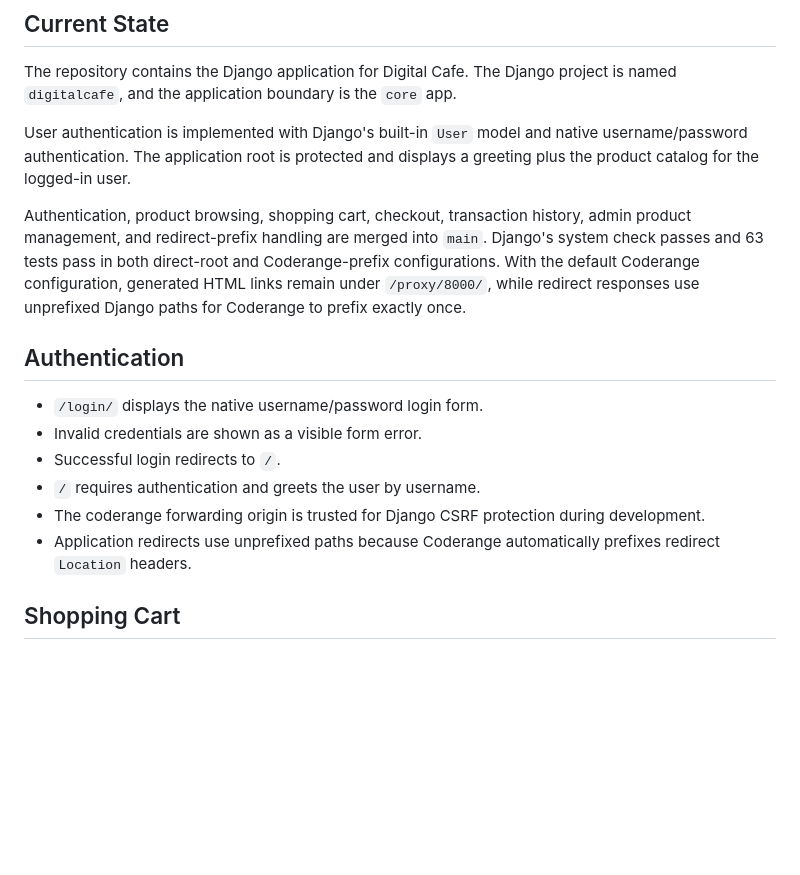
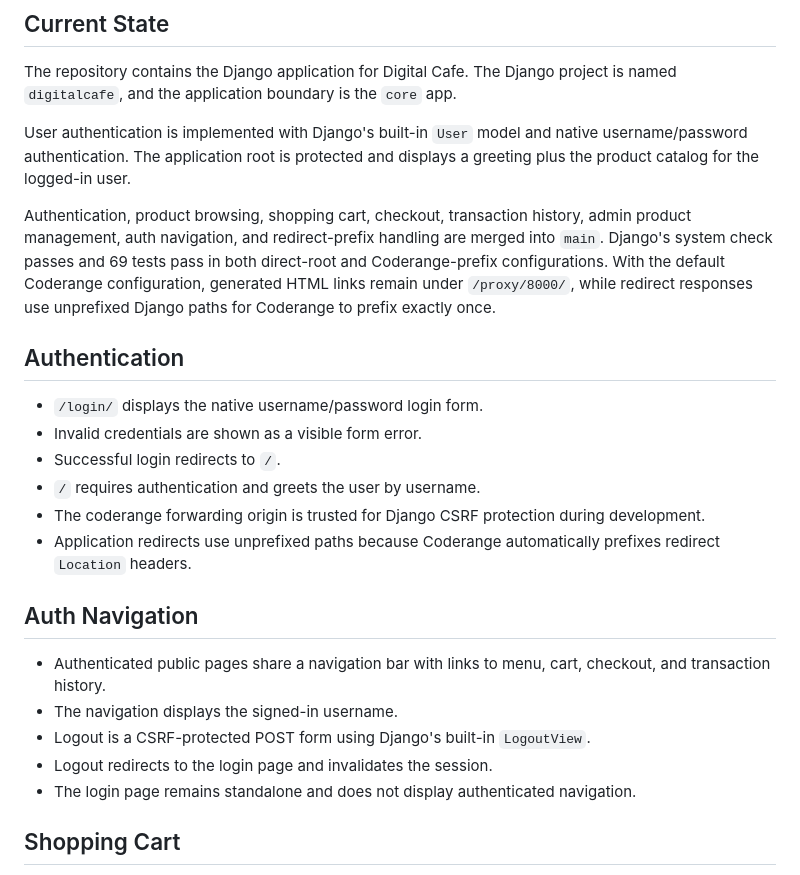
Before and after one commit to ais-eia/digital-cafe-vibecoded, a Markdown page: doc/wiki/README.md, the part around the change. Drawn GitHub-style; blank space fills up the shorter version.

Commit message:
docs: sync auth navigation rendezvous

```diff
--- a/doc/wiki/README.md
+++ b/doc/wiki/README.md
@@ -6,7 +6,7 @@ The repository contains the Django application for Digital Cafe. The Django proj
 
 User authentication is implemented with Django's built-in `User` model and native username/password authentication. The application root is protected and displays a greeting plus the product catalog for the logged-in user.
 
-Authentication, product browsing, shopping cart, checkout, transaction history, admin product management, and redirect-prefix handling are merged into `main`. Django's system check passes and 63 tests pass in both direct-root and Coderange-prefix configurations. With the default Coderange configuration, generated HTML links remain under `/proxy/8000/`, while redirect responses use unprefixed Django paths for Coderange to prefix exactly once.
+Authentication, product browsing, shopping cart, checkout, transaction history, admin product management, auth navigation, and redirect-prefix handling are merged into `main`. Django's system check passes and 69 tests pass in both direct-root and Coderange-prefix configurations. With the default Coderange configuration, generated HTML links remain under `/proxy/8000/`, while redirect responses use unprefixed Django paths for Coderange to prefix exactly once.
 
 ## Authentication
 
@@ -16,6 +16,14 @@ Authentication, product browsing, shopping cart, checkout, transaction history,
 - `/` requires authentication and greets the user by username.
 - The coderange forwarding origin is trusted for Django CSRF protection during development.
 - Application redirects use unprefixed paths because Coderange automatically prefixes redirect `Location` headers.
+
+## Auth Navigation
+
+- Authenticated public pages share a navigation bar with links to menu, cart, checkout, and transaction history.
+- The navigation displays the signed-in username.
+- Logout is a CSRF-protected POST form using Django's built-in `LogoutView`.
+- Logout redirects to the login page and invalidates the session.
+- The login page remains standalone and does not display authenticated navigation.
 
 ## Shopping Cart
 
```
Also changed, not shown: doc/plan/014-auth-navigation.md (+5 -5 lines).
